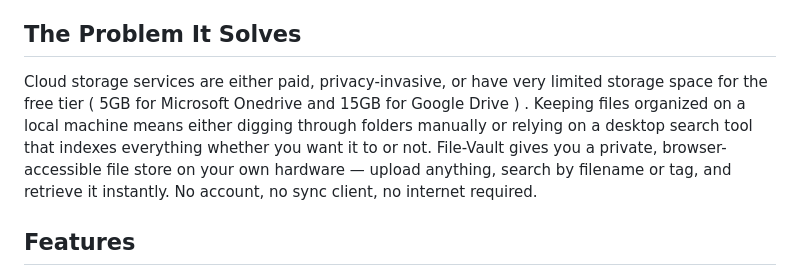
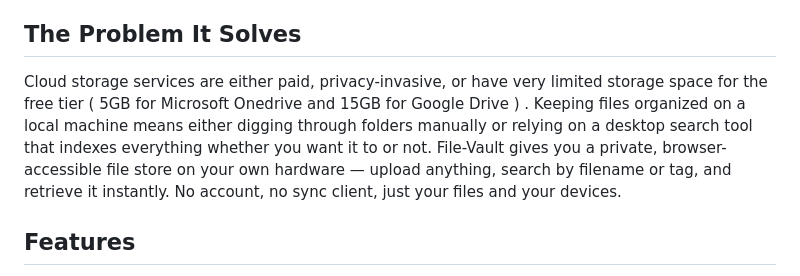
Before and after one commit to Crutched-programmer/Host-it, a Markdown page: File-Vault.md, the part around the change. GitHub-like rendering.

Commit message:
Clarify features of File-Vault in the description
Updated the description to clarify that no internet is required and emphasized the use of personal devices.

```diff
--- a/File-Vault.md
+++ b/File-Vault.md
@@ -4,7 +4,7 @@
 
 ## The Problem It Solves
 
-Cloud storage services are either paid, privacy-invasive, or have very limited storage space for the free tier ( 5GB for Microsoft Onedrive and 15GB for Google Drive ) . Keeping files organized on a local machine means either digging through folders manually or relying on a desktop search tool that indexes everything whether you want it to or not. File-Vault gives you a private, browser-accessible file store on your own hardware — upload anything, search by filename or tag, and retrieve it instantly. No account, no sync client, no internet required.
+Cloud storage services are either paid, privacy-invasive, or have very limited storage space for the free tier ( 5GB for Microsoft Onedrive and 15GB for Google Drive ) . Keeping files organized on a local machine means either digging through folders manually or relying on a desktop search tool that indexes everything whether you want it to or not. File-Vault gives you a private, browser-accessible file store on your own hardware — upload anything, search by filename or tag, and retrieve it instantly. No account, no sync client, just your files and your devices.
 
 ## Features
 
```
